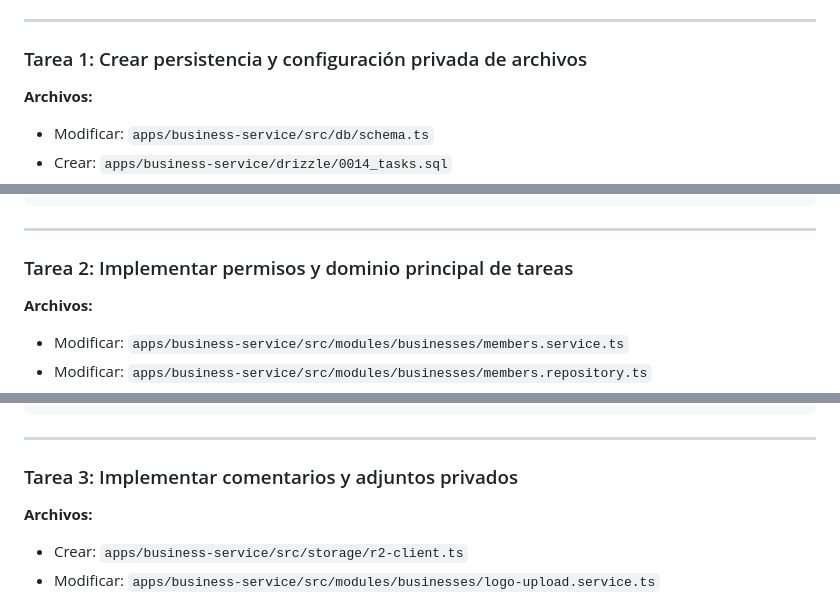
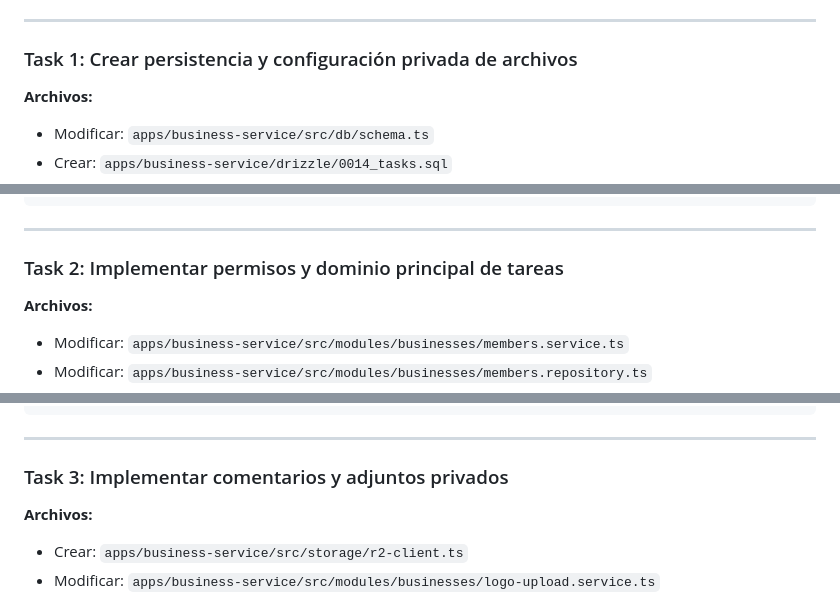
Before and after one commit to jul-cesar/Oikentra, a Markdown page: docs/plans/2026-10-08-tareas-kanban-web.md, 3 parts joined by grey strips. GitHub-like rendering.

Commit message:
docs(tasks): make plan executable by sdd

```diff
--- a/docs/plans/2026-10-08-tareas-kanban-web.md
+++ b/docs/plans/2026-10-08-tareas-kanban-web.md
@@ -39,7 +39,7 @@
 
 ---
 
-### Tarea 1: Crear persistencia y configuración privada de archivos
+### Task 1: Crear persistencia y configuración privada de archivos
 
 **Archivos:**
 - Modificar: `apps/business-service/src/db/schema.ts`
@@ -107,7 +107,7 @@ git commit -m "feat(tasks): add task persistence"
 
 ---
 
-### Tarea 2: Implementar permisos y dominio principal de tareas
+### Task 2: Implementar permisos y dominio principal de tareas
 
 **Archivos:**
 - Modificar: `apps/business-service/src/modules/businesses/members.service.ts`
@@ -188,7 +188,7 @@ git commit -m "feat(tasks): add task domain and permissions"
 
 ---
 
-### Tarea 3: Implementar comentarios y adjuntos privados
+### Task 3: Implementar comentarios y adjuntos privados
 
 **Archivos:**
 - Crear: `apps/business-service/src/storage/r2-client.ts`
```
Also changed, not shown: other parts of docs/plans/2026-10-08-tareas-kanban-web.md (+4 -4 lines).
